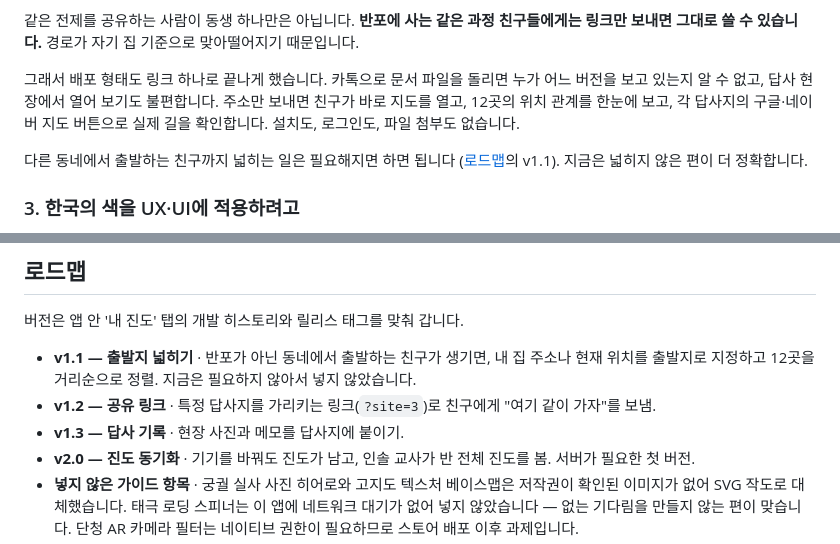
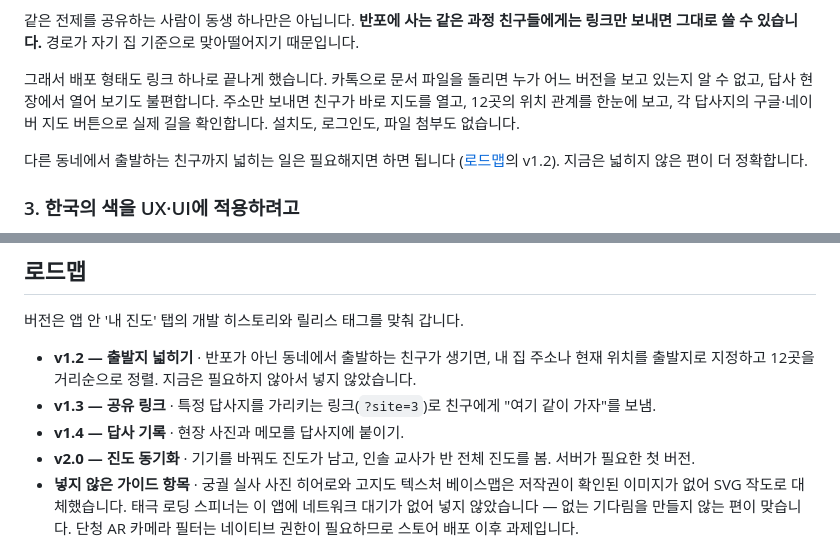
Before and after one commit to dyhan0528/koreahistory, a Markdown page: README.md, 2 parts joined by grey strips. GitHub-like rendering.

Commit message:
로드맵 버전 번호 정리
v1.1을 UX/UI 가이드북 적용에 쓰면서 로드맵의 '출발지 넓히기'와
번호가 겹쳤다. 로드맵 항목을 한 칸씩 밀었다.

Co-Authored-By: Claude Opus 5 (1M context) <noreply@anthropic.com>

```diff
--- a/README.md
+++ b/README.md
@@ -30,7 +30,7 @@
 
 그래서 배포 형태도 링크 하나로 끝나게 했습니다. 카톡으로 문서 파일을 돌리면 누가 어느 버전을 보고 있는지 알 수 없고, 답사 현장에서 열어 보기도 불편합니다. 주소만 보내면 친구가 바로 지도를 열고, 12곳의 위치 관계를 한눈에 보고, 각 답사지의 구글·네이버 지도 버튼으로 실제 길을 확인합니다. 설치도, 로그인도, 파일 첨부도 없습니다.
 
-다른 동네에서 출발하는 친구까지 넓히는 일은 필요해지면 하면 됩니다 ([로드맵](#로드맵)의 v1.1). 지금은 넓히지 않은 편이 더 정확합니다.
+다른 동네에서 출발하는 친구까지 넓히는 일은 필요해지면 하면 됩니다 ([로드맵](#로드맵)의 v1.2). 지금은 넓히지 않은 편이 더 정확합니다.
 
 ### 3. 한국의 색을 UX·UI에 적용하려고
 
@@ -197,9 +197,9 @@ node tools/gen-icons.js icons
 
 버전은 앱 안 '내 진도' 탭의 개발 히스토리와 릴리스 태그를 맞춰 갑니다.
 
-- **v1.1 — 출발지 넓히기** · 반포가 아닌 동네에서 출발하는 친구가 생기면, 내 집 주소나 현재 위치를 출발지로 지정하고 12곳을 거리순으로 정렬. 지금은 필요하지 않아서 넣지 않았습니다.
-- **v1.2 — 공유 링크** · 특정 답사지를 가리키는 링크(`?site=3`)로 친구에게 "여기 같이 가자"를 보냄.
-- **v1.3 — 답사 기록** · 현장 사진과 메모를 답사지에 붙이기.
+- **v1.2 — 출발지 넓히기** · 반포가 아닌 동네에서 출발하는 친구가 생기면, 내 집 주소나 현재 위치를 출발지로 지정하고 12곳을 거리순으로 정렬. 지금은 필요하지 않아서 넣지 않았습니다.
+- **v1.3 — 공유 링크** · 특정 답사지를 가리키는 링크(`?site=3`)로 친구에게 "여기 같이 가자"를 보냄.
+- **v1.4 — 답사 기록** · 현장 사진과 메모를 답사지에 붙이기.
 - **v2.0 — 진도 동기화** · 기기를 바꿔도 진도가 남고, 인솔 교사가 반 전체 진도를 봄. 서버가 필요한 첫 버전.
 - **넣지 않은 가이드 항목** · 궁궐 실사 사진 히어로와 고지도 텍스처 베이스맵은 저작권이 확인된 이미지가 없어 SVG 작도로 대체했습니다. 태극 로딩 스피너는 이 앱에 네트워크 대기가 없어 넣지 않았습니다 — 없는 기다림을 만들지 않는 편이 맞습니다. 단청 AR 카메라 필터는 네이티브 권한이 필요하므로 스토어 배포 이후 과제입니다.
 - **이후 — 스토어 배포** · Capacitor로 감싸 Google Play. 네이티브 기능(오프라인 지도, 위치 기반 자동 체크인)이 붙은 다음.
```
